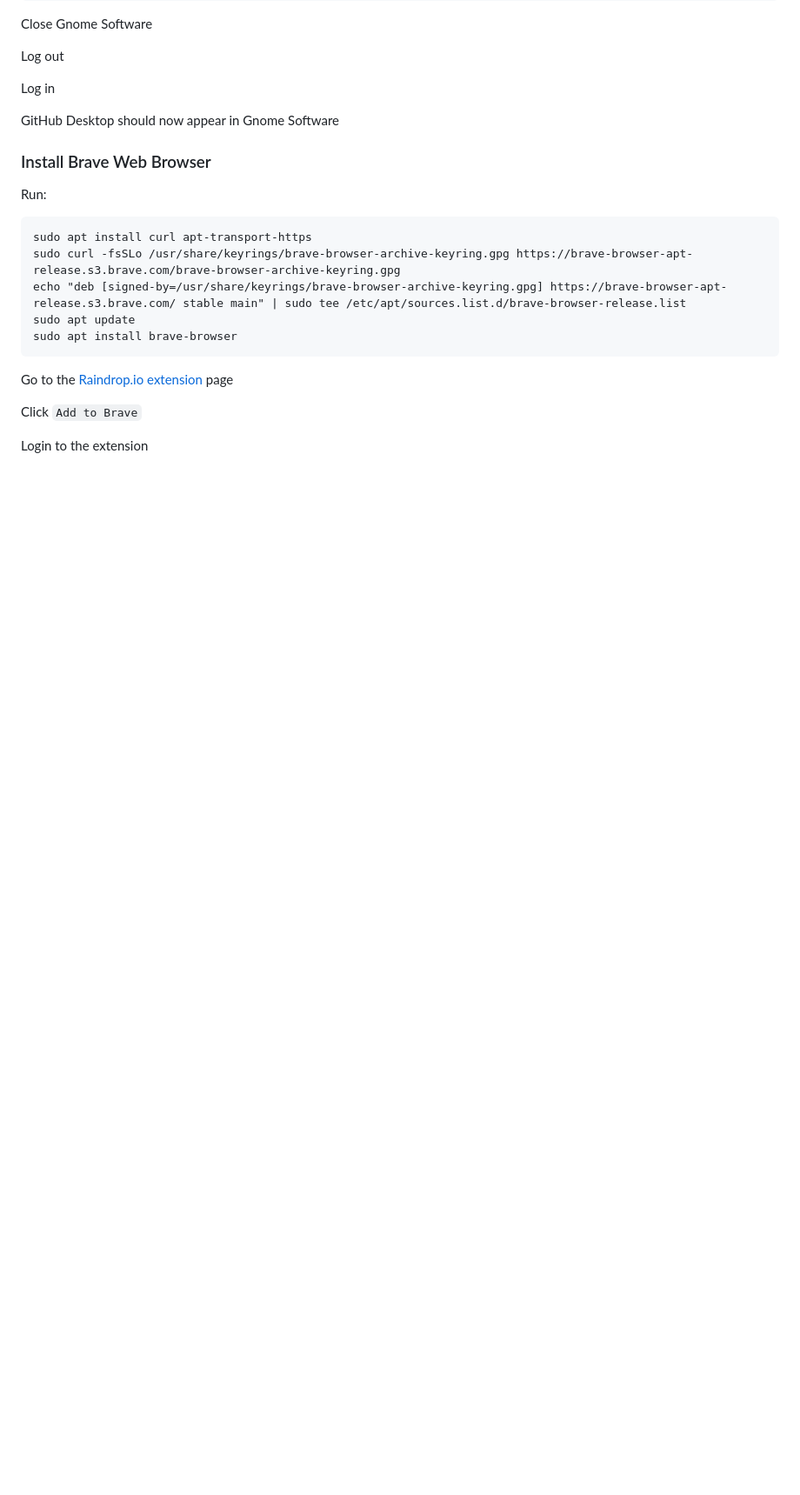
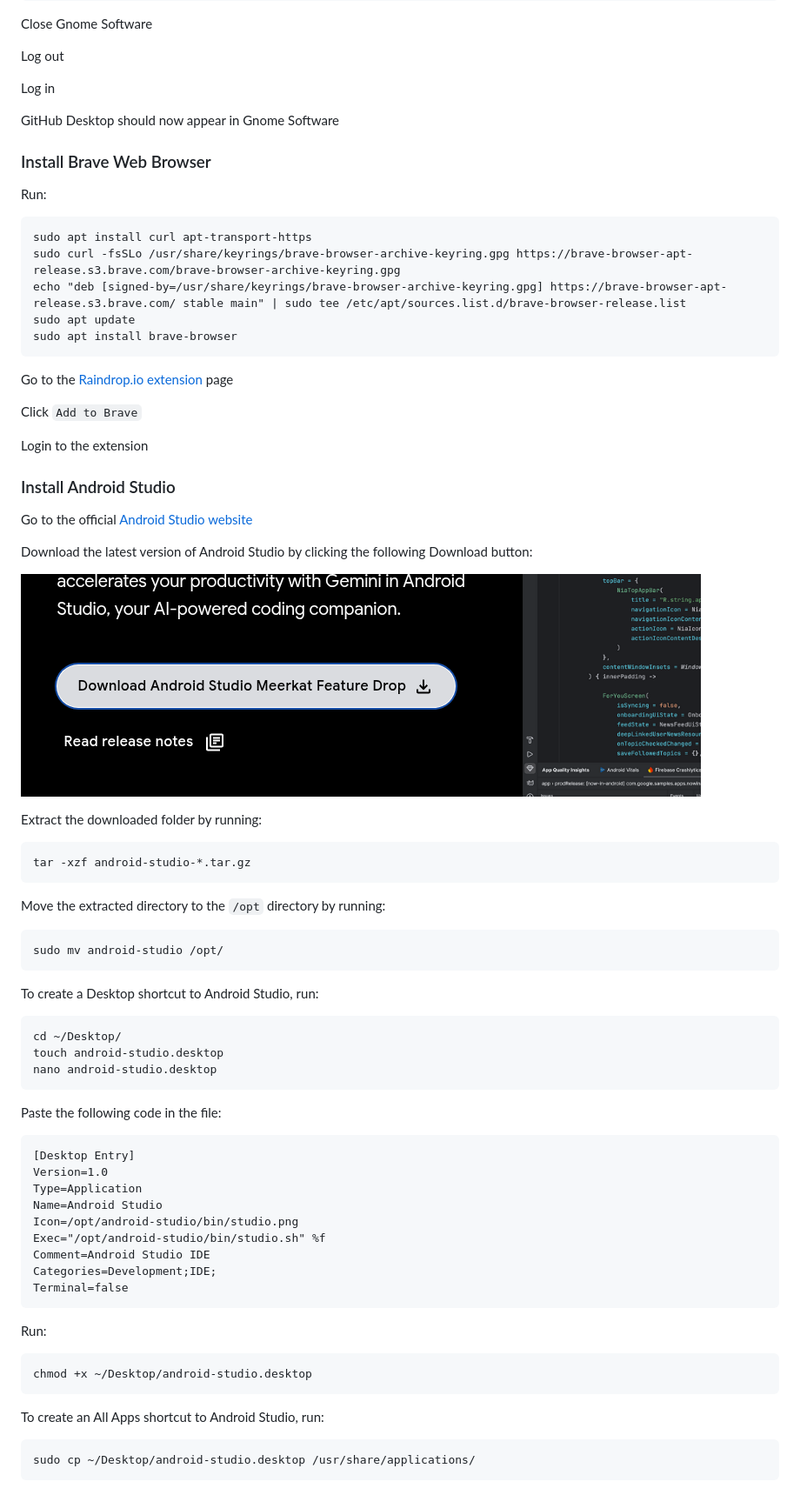
Before and after one commit to programmer90000/linux-set-up-docs, a Markdown page: installing-apps.md, the part around the change. Shown at 87% size. GitHub-like rendering; pictures changed too: android-studio-download-button.png (added); blank space fills up the shorter version.

Commit message:
Docs for installing Android Studio

````diff
--- a/installing-apps.md
+++ b/installing-apps.md
@@ -239,3 +239,51 @@ Go to the [Raindrop.io extension](https://chromewebstore.google.com/detail/raind
 Click `Add to Brave`
 
 Login to the extension
+
+### Install Android Studio
+
+Go to the official [Android Studio website](https://developer.android.com/studio)
+
+Download the latest version of Android Studio by clicking the following Download button:
+
+![Android Studio Download Button](android-studio-download-button.png)
+
+Extract the downloaded folder by running:
+```
+tar -xzf android-studio-*.tar.gz
+```
+
+Move the extracted directory to the `/opt` directory by running:
+```
+sudo mv android-studio /opt/
+```
+
+To create a Desktop shortcut to Android Studio, run:
+```
+cd ~/Desktop/
+touch android-studio.desktop
+nano android-studio.desktop
+```
+
+Paste the following code in the file:
+```
+[Desktop Entry]
+Version=1.0
+Type=Application
+Name=Android Studio
+Icon=/opt/android-studio/bin/studio.png
+Exec="/opt/android-studio/bin/studio.sh" %f
+Comment=Android Studio IDE
+Categories=Development;IDE;
+Terminal=false
+```
+
+Run:
+```
+chmod +x ~/Desktop/android-studio.desktop
+```
+
+To create an All Apps shortcut to Android Studio, run:
+```
+sudo cp ~/Desktop/android-studio.desktop /usr/share/applications/
+```
````
